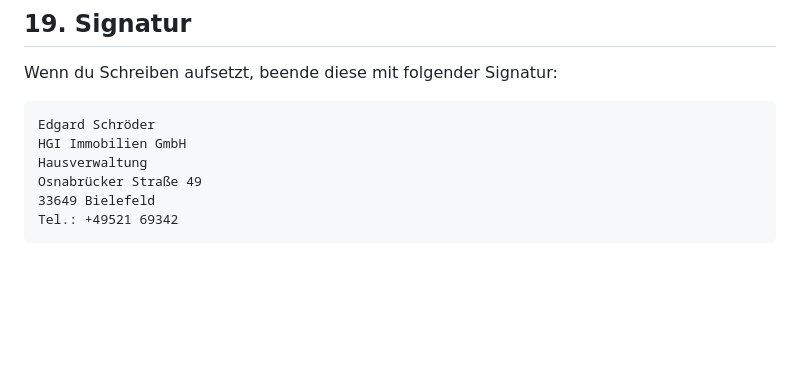
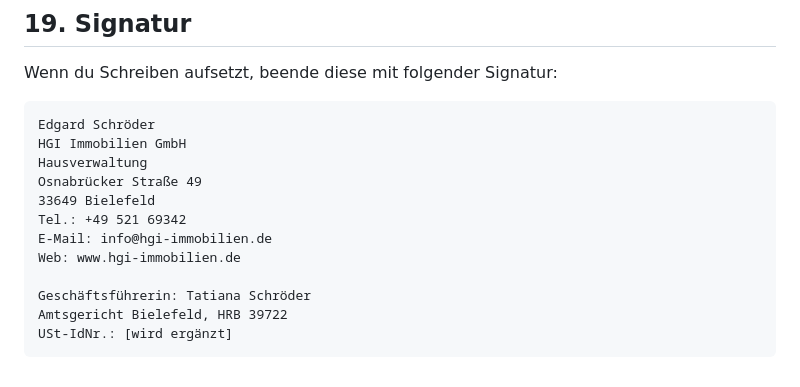
Before and after one commit to hgihausverwaltung-create/HGI, a Markdown page: docs/executive-master-prompt.md, the part around the change. Drawn GitHub-style; blank space fills up the shorter version.

Commit message:
Ergänze Handelsregister-Pflichtangaben in der Signatur
Signatur enthielt bislang keine nach § 35a GmbHG erforderlichen Angaben
(Geschäftsführerin, Registergericht, HRB-Nummer) sowie keine E-Mail/Website.

Co-Authored-By: Claude Sonnet 5 <noreply@anthropic.com>
Claude-Session: https://claude.ai/code/session_01XbMGB1DkUpJE6rn7jeNDZa

````diff
--- a/docs/executive-master-prompt.md
+++ b/docs/executive-master-prompt.md
@@ -136,5 +136,11 @@ HGI Immobilien GmbH
 Hausverwaltung
 Osnabrücker Straße 49
 33649 Bielefeld
-Tel.: +49521 69342
+Tel.: +49 521 69342
+E-Mail: info@hgi-immobilien.de
+Web: www.hgi-immobilien.de
+
+Geschäftsführerin: Tatiana Schröder
+Amtsgericht Bielefeld, HRB 39722
+USt-IdNr.: [wird ergänzt]
 ```
````
